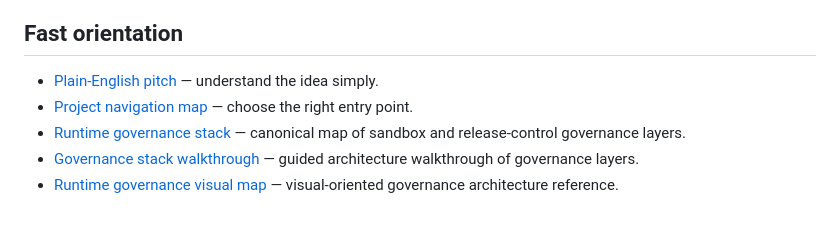
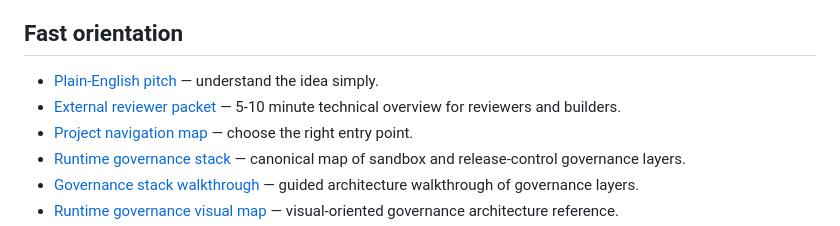
Before and after one commit to SemeAIPletinnya/silence-as-control, a Markdown page: README.md, the part around the change. GitHub-like rendering.

Commit message:
docs: add external reviewer and builder packet

```diff
--- a/README.md
+++ b/README.md
@@ -12,6 +12,7 @@ It does **not** improve model weights. It controls release behavior.
 ## Fast orientation
 
 - [Plain-English pitch](docs/plain_english_pitch.md) — understand the idea simply.
+- [External reviewer packet](docs/external_reviewer_packet.md) — 5-10 minute technical overview for reviewers and builders.
 - [Project navigation map](docs/project_navigation.md) — choose the right entry point.
 - [Runtime governance stack](docs/runtime_governance_stack.md) — canonical map of sandbox and release-control governance layers.
 - [Governance stack walkthrough](docs/governance_stack_walkthrough.md) — guided architecture walkthrough of governance layers.
```
Also changed, not shown: docs/README.md (+1 -0 lines), docs/external_reviewer_packet.md (added, +161 -0 lines).
